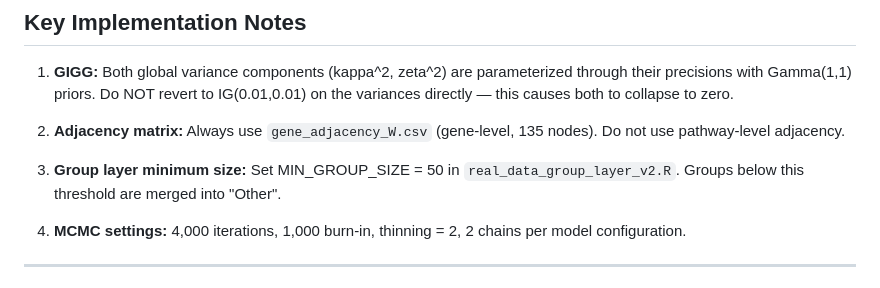
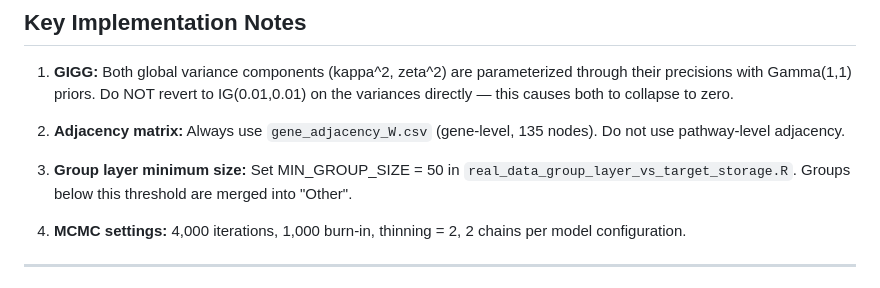
Before and after one commit to haolayinka/Bayesian-Network-Horseshoe-pharmacogenomics, a Markdown page: README.md, the part around the change. Drawn GitHub-style.

Commit message:
Update file reference for group layer minimum size

```diff
--- a/README.md
+++ b/README.md
@@ -65,7 +65,7 @@ KEGG pathway data: https://www.genome.jp/kegg
 
 2. **Adjacency matrix:** Always use `gene_adjacency_W.csv` (gene-level, 135 nodes). Do not use pathway-level adjacency.
 
-3. **Group layer minimum size:** Set MIN_GROUP_SIZE = 50 in `real_data_group_layer_v2.R`. Groups below this threshold are merged into "Other".
+3. **Group layer minimum size:** Set MIN_GROUP_SIZE = 50 in `real_data_group_layer_vs_target_storage.R`. Groups below this threshold are merged into "Other".
 
 4. **MCMC settings:** 4,000 iterations, 1,000 burn-in, thinning = 2, 2 chains per model configuration.
 
```
